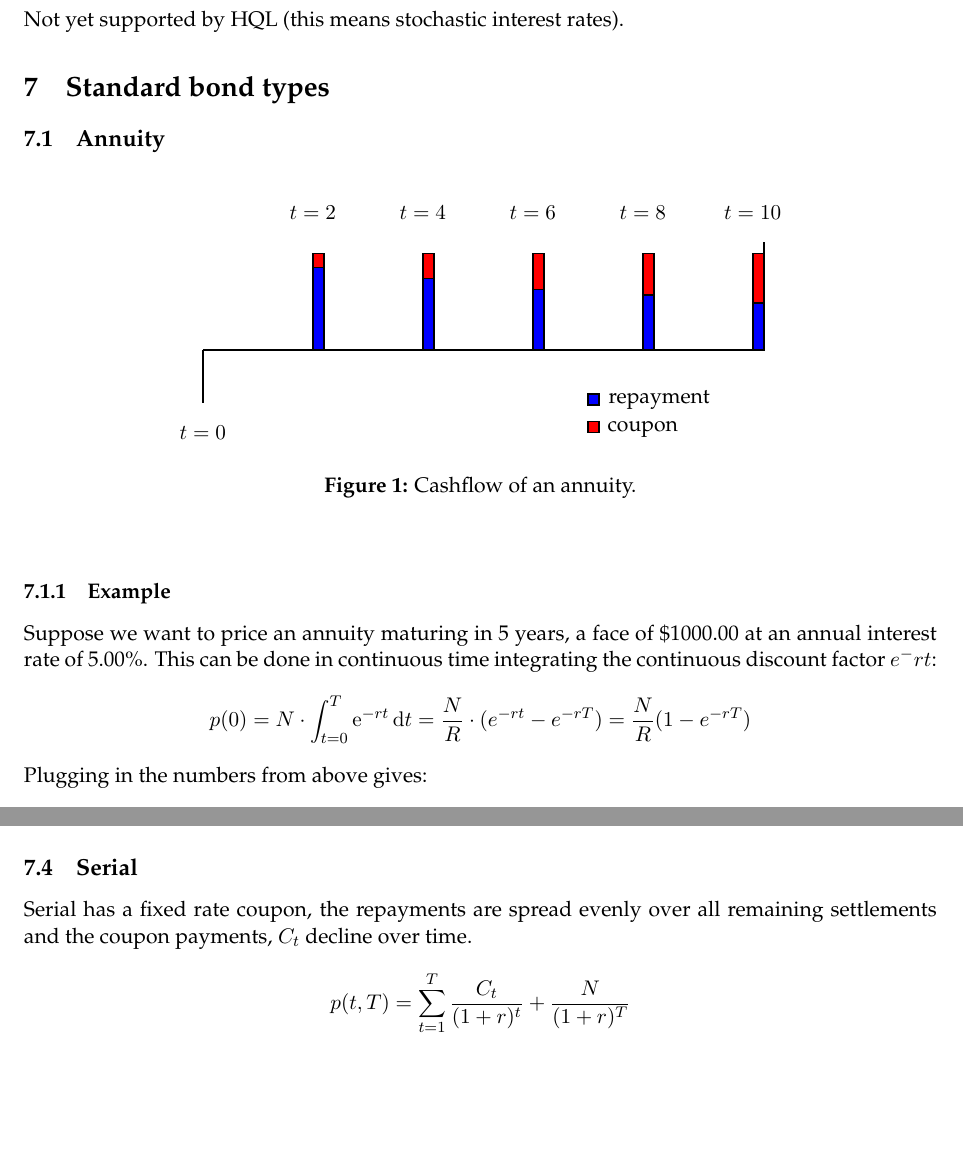
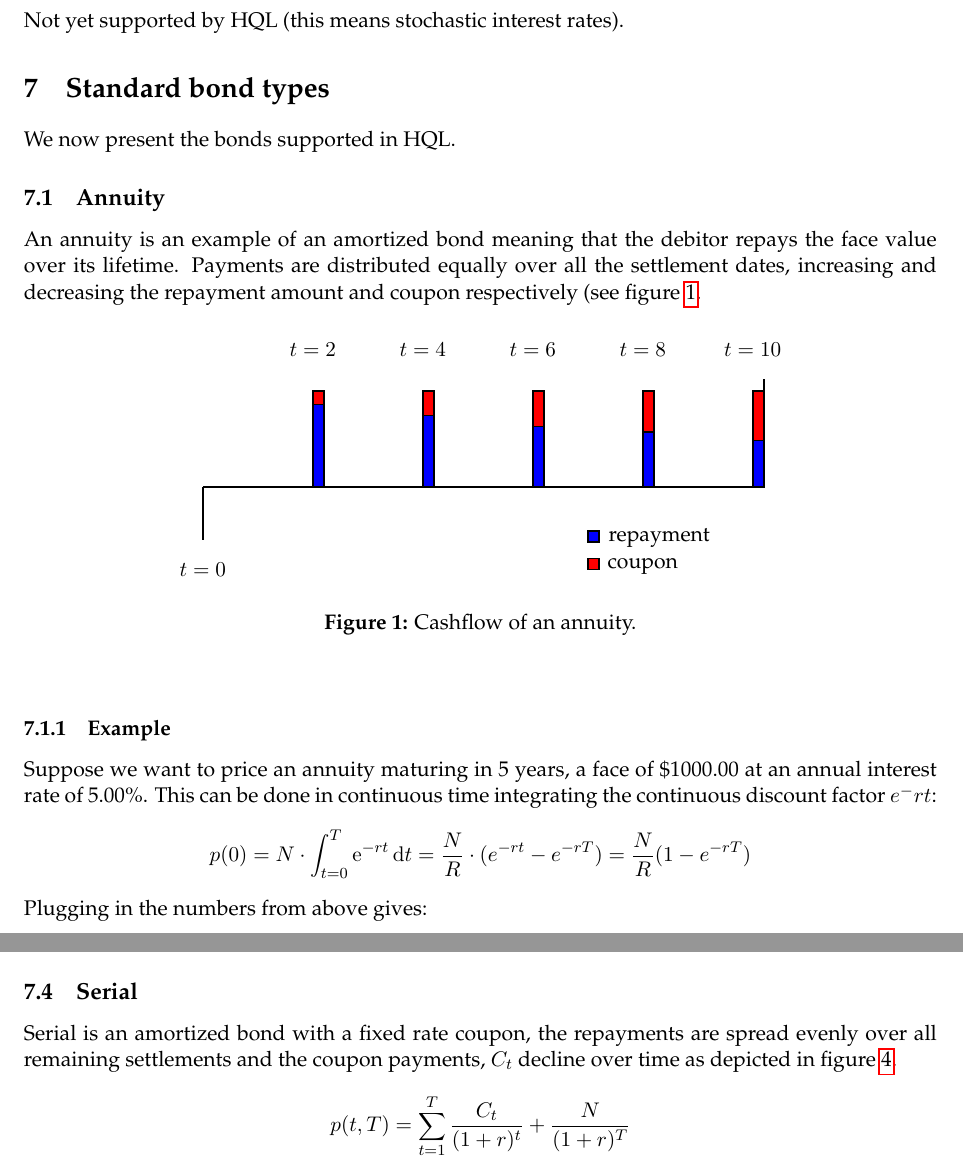
Before and after one commit to HIPERFIT/HQL, a LaTeX document (doc/hql.tex): two parts of pages 8 and 10 of 14 before the commit and two parts of pages 8 and 9 of 15 after it, joined at a grey line, cut so that both start at the same text, the shorter picture padded with empty space. Compiled offline with pdfLaTeX.

Commit message:
added brief descriptions of bonds + tex refs

```diff
--- a/doc/hql.tex
+++ b/doc/hql.tex
@@ -556,8 +556,15 @@ doinside=\small
 Not yet supported by HQL (this means stochastic interest rates).
 
 \section{Standard bond types}
+
+We now present the bonds supported in HQL.
+
 \subsection{Annuity}
 
+An annuity is an example of an amortized bond meaning that the debitor repays the
+face value over its lifetime. Payments are distributed equally over all the settlement
+dates, increasing and decreasing the repayment amount and coupon respectively (see figure
+\ref{fig:annuitycf}.
 
 \begin{figure}[h!]
 \begin{center}
@@ -603,11 +610,9 @@ Not yet supported by HQL (this means stochastic interest rates).
 
 \end{tikzpicture}
 \caption{Cashflow of an annuity.}
-\label{fig:anc}
+\label{fig:annuitycf}
 \end{center}
 \end{figure}
-
-
 
 \subsubsection{Example}
 Suppose we want to price an annuity maturing in 5 years, a face of \$1000.00 at an annual interest rate of 5.00\%.
@@ -729,15 +736,15 @@ p(t) = \frac{\delta N}{r}
 
 \end{tikzpicture}
 \caption{Cashflow of a consol.}
-\label{fig:anc}
+\label{fig:consolcf}
 \end{center}
 \end{figure}
 
+\subsection{Serial}
 
+Serial is an amortized bond with a fixed rate coupon, the repayments are spread evenly over all remaining settlements and the coupon payments, $C_t$ decline over time as depicted in figure
+\ref{fig:serialcf}.
 
-\subsection{Serial}
-Serial has a fixed rate coupon, the repayments are spread evenly over all remaining settlements and the coupon payments, $C_t$ decline
-over time.
 \[ p(t,T) = \sum_{t=1}^{T}\frac{C_t}{(1+r)^t} + \frac{N}{(1+r)^T} \]
 
 \begin{figure}[h!]
```
Also changed, not shown: doc/hql.tex (12 more changed lines).
